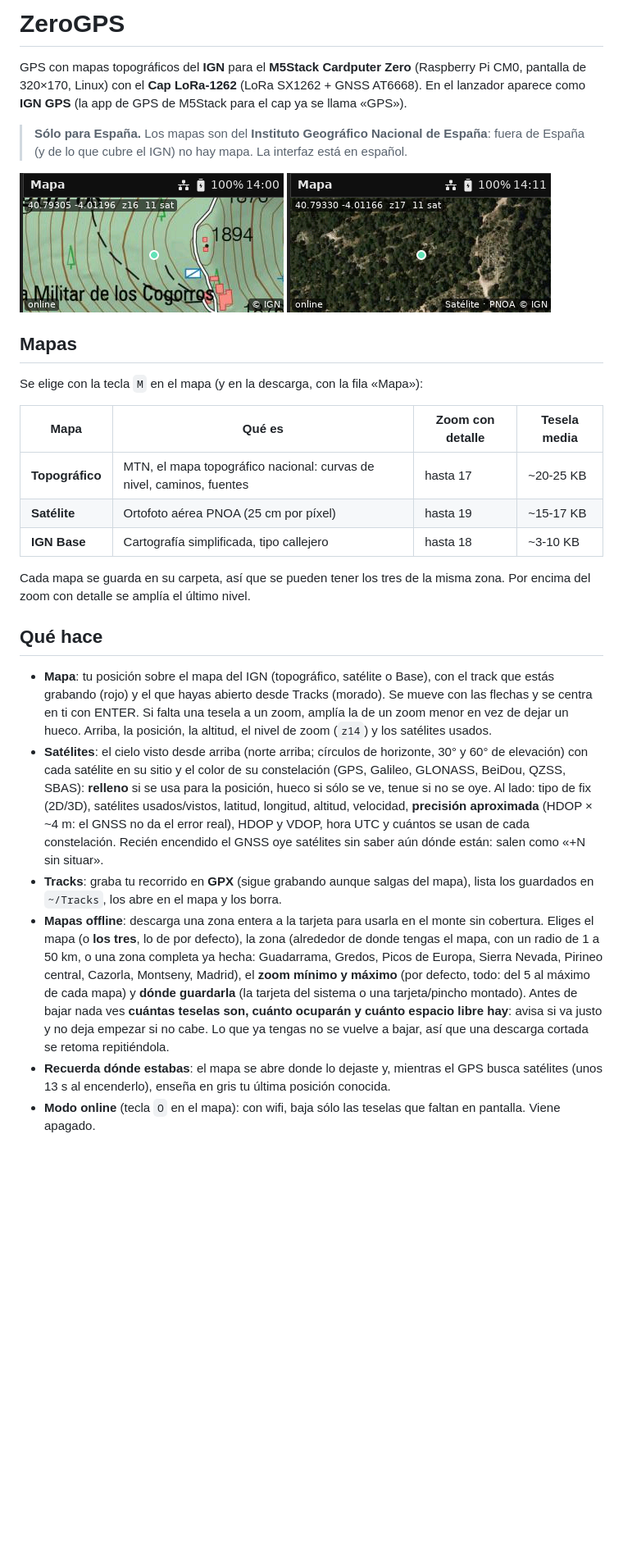
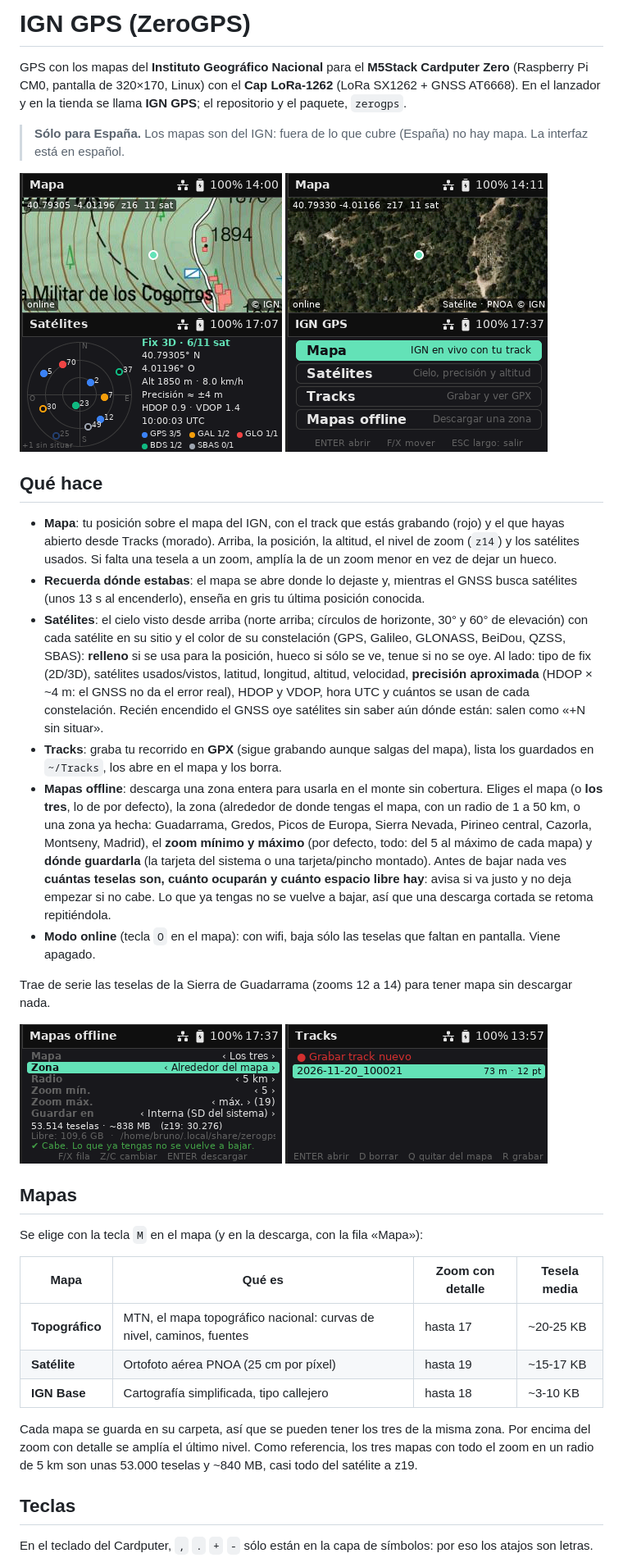
Before and after one commit to baltamir1978/ZeroGPS, a Markdown page: README.md, the part around one of its changes. Shown at 82% size. Drawn GitHub-style; pictures changed too: screenshot/download.png, screenshot/home.png, screenshot/map.png; blank space fills up the shorter version.

```diff
--- a/README.md
+++ b/README.md
@@ -1,13 +1,48 @@
-# ZeroGPS
+# IGN GPS (ZeroGPS)
 
-GPS con mapas topográficos del **IGN** para el **M5Stack Cardputer Zero** (Raspberry Pi CM0,
-pantalla de 320×170, Linux) con el **Cap LoRa-1262** (LoRa SX1262 + GNSS AT6668). En el
-lanzador aparece como **IGN GPS** (la app de GPS de M5Stack para el cap ya se llama «GPS»).
+GPS con los mapas del **Instituto Geográfico Nacional** para el **M5Stack Cardputer Zero**
+(Raspberry Pi CM0, pantalla de 320×170, Linux) con el **Cap LoRa-1262** (LoRa SX1262 + GNSS
+AT6668). En el lanzador y en la tienda se llama **IGN GPS**; el repositorio y el paquete,
+`zerogps`.
 
-> **Sólo para España.** Los mapas son del **Instituto Geográfico Nacional de España**: fuera
-> de España (y de lo que cubre el IGN) no hay mapa. La interfaz está en español.
+> **Sólo para España.** Los mapas son del IGN: fuera de lo que cubre (España) no hay mapa.
+> La interfaz está en español.
 
 ![Mapa topográfico](screenshot/map.png) ![Satélite](screenshot/satellite.png)
+![Satélites](screenshot/sky.png) ![Menú](screenshot/home.png)
+
+## Qué hace
+
+- **Mapa**: tu posición sobre el mapa del IGN, con el track que estás grabando (rojo) y el que
+  hayas abierto desde Tracks (morado). Arriba, la posición, la altitud, el nivel de zoom
+  (`z14`) y los satélites usados. Si falta una tesela a un zoom, amplía la de un zoom menor en
+  vez de dejar un hueco.
+- **Recuerda dónde estabas**: el mapa se abre donde lo dejaste y, mientras el GNSS busca
+  satélites (unos 13 s al encenderlo), enseña en gris tu última posición conocida.
+- **Satélites**: el cielo visto desde arriba (norte arriba; círculos de horizonte, 30° y 60°
+  de elevación) con cada satélite en su sitio y el color de su constelación (GPS, Galileo,
+  GLONASS, BeiDou, QZSS, SBAS): **relleno** si se usa para la posición, hueco si sólo se ve,
+  tenue si no se oye. Al lado: tipo de fix (2D/3D), satélites usados/vistos, latitud,
+  longitud, altitud, velocidad, **precisión aproximada** (HDOP × ~4 m: el GNSS no da el error
+  real), HDOP y VDOP, hora UTC y cuántos se usan de cada constelación. Recién encendido el
+  GNSS oye satélites sin saber aún dónde están: salen como «+N sin situar».
+- **Tracks**: graba tu recorrido en **GPX** (sigue grabando aunque salgas del mapa), lista los
+  guardados en `~/Tracks`, los abre en el mapa y los borra.
+- **Mapas offline**: descarga una zona entera para usarla en el monte sin cobertura. Eliges el
+  mapa (o **los tres**, lo de por defecto), la zona (alrededor de donde tengas el mapa, con un
+  radio de 1 a 50 km, o una zona ya hecha: Guadarrama, Gredos, Picos de Europa, Sierra Nevada,
+  Pirineo central, Cazorla, Montseny, Madrid), el **zoom mínimo y máximo** (por defecto, todo:
+  del 5 al máximo de cada mapa) y **dónde guardarla** (la tarjeta del sistema o una
+  tarjeta/pincho montado). Antes de bajar nada ves **cuántas teselas son, cuánto ocuparán y
+  cuánto espacio libre hay**: avisa si va justo y no deja empezar si no cabe. Lo que ya tengas
+  no se vuelve a bajar, así que una descarga cortada se retoma repitiéndola.
+- **Modo online** (tecla `O` en el mapa): con wifi, baja sólo las teselas que faltan en
+  pantalla. Viene apagado.
+
+Trae de serie las teselas de la Sierra de Guadarrama (zooms 12 a 14) para tener mapa sin
+descargar nada.
+
+![Mapas offline](screenshot/download.png) ![Tracks](screenshot/tracks.png)
 
 ## Mapas
 
@@ -20,33 +55,12 @@ Se elige con la tecla `M` en el mapa (y en la descarga, con la fila «Mapa»):
 | **IGN Base** | Cartografía simplificada, tipo callejero | hasta 18 | ~3-10 KB |
 
 Cada mapa se guarda en su carpeta, así que se pueden tener los tres de la misma zona. Por
-encima del zoom con detalle se amplía el último nivel.
+encima del zoom con detalle se amplía el último nivel. Como referencia, los tres mapas con
+todo el zoom en un radio de 5 km son unas 53.000 teselas y ~840 MB, casi todo del satélite a
+z19.
 
-## Qué hace
+## Teclas
 
-- **Mapa**: tu posición sobre el mapa del IGN (topográfico, satélite o Base), con el track que estás grabando
-  (rojo) y el que hayas abierto desde Tracks (morado). Se mueve con las flechas y se centra en
-  ti con ENTER. Si falta una tesela a un zoom, amplía la de un zoom menor en vez de dejar un
-  hueco. Arriba, la posición, la altitud, el nivel de zoom (`z14`) y los satélites usados.
-- **Satélites**: el cielo visto desde arriba (norte arriba; círculos de horizonte, 30° y 60°
-  de elevación) con cada satélite en su sitio y el color de su constelación (GPS, Galileo,
-  GLONASS, BeiDou, QZSS, SBAS): **relleno** si se usa para la posición, hueco si sólo se ve,
-  tenue si no se oye. Al lado: tipo de fix (2D/3D), satélites usados/vistos, latitud,
-  longitud, altitud, velocidad, **precisión aproximada** (HDOP × ~4 m: el GNSS no da el error
-  real), HDOP y VDOP, hora UTC y cuántos se usan de cada constelación. Recién encendido el
-  GNSS oye satélites sin saber aún dónde están: salen como «+N sin situar».
-- **Tracks**: graba tu recorrido en **GPX** (sigue grabando aunque salgas del mapa), lista los
-  guardados en `~/Tracks`, los abre en el mapa y los borra.
-- **Mapas offline**: descarga una zona entera a la tarjeta para usarla en el monte sin
-  cobertura. Eliges el mapa (o **los tres**, lo de por defecto), la zona (alrededor de donde tengas el mapa, con un radio de 1 a 50 km, o
-  una zona completa ya hecha: Guadarrama, Gredos, Picos de Europa, Sierra Nevada, Pirineo
-  central, Cazorla, Montseny, Madrid), el **zoom mínimo y máximo** (por defecto, todo: del 5 al máximo de cada mapa) y **dónde guardarla** (la
-  tarjeta del sistema o una tarjeta/pincho montado). Antes de bajar nada ves **cuántas
-  teselas son, cuánto ocuparán y cuánto espacio libre hay**: avisa si va justo y no deja
-  empezar si no cabe. Lo que ya tengas no se vuelve a bajar, así que una descarga cortada se
-  retoma repitiéndola.
-- **Recuerda dónde estabas**: el mapa se abre donde lo dejaste y, mientras el GPS busca
-  satélites (unos 13 s al encenderlo), enseña en gris tu última posición conocida.
-- **Modo online** (tecla `O` en el mapa): con wifi, baja sólo las teselas que faltan en
-  pantalla. Viene apagado.
+En el teclado del Cardputer, `,` `.` `+` `-` sólo están en la capa de símbolos: por eso los
+atajos son letras.
 
```
Also changed, not shown: other parts of README.md (+41 -32 lines), CLAUDE.md (+10 -2 lines), 2 other files.
